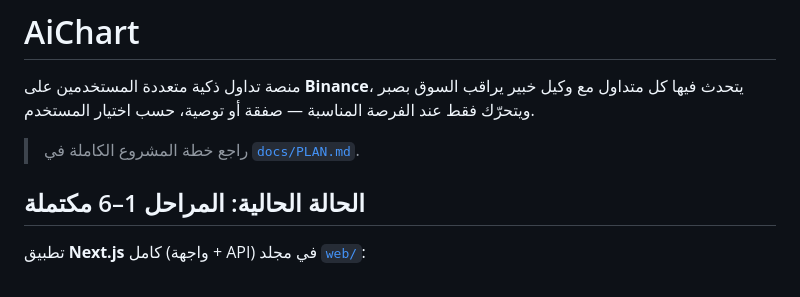
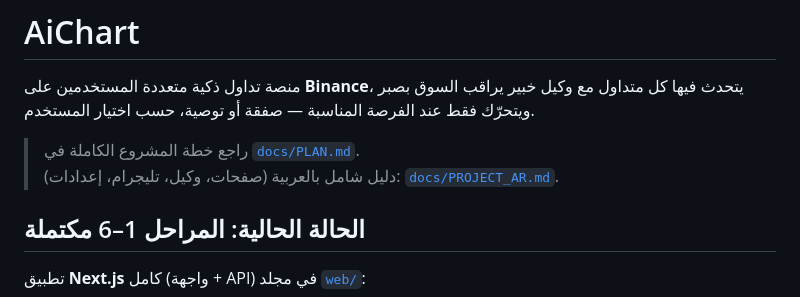
Before and after one commit to loorksy/AiChart, a Markdown page: README.md, the part around the change. Drawn GitHub-style.

```diff
--- a/README.md
+++ b/README.md
@@ -4,6 +4,7 @@
 يراقب السوق بصبر ويتحرّك فقط عند الفرصة المناسبة — صفقة أو توصية، حسب اختيار المستخدم.
 
 > راجع خطة المشروع الكاملة في [`docs/PLAN.md`](docs/PLAN.md).
+> دليل شامل بالعربية (صفحات، وكيل، تليجرام، إعدادات): [`docs/PROJECT_AR.md`](docs/PROJECT_AR.md).
 
 ## الحالة الحالية: المراحل 1–6 مكتملة
 
```
Also changed, not shown: docs/PROJECT_AR.md (added, +516 -0 lines).
